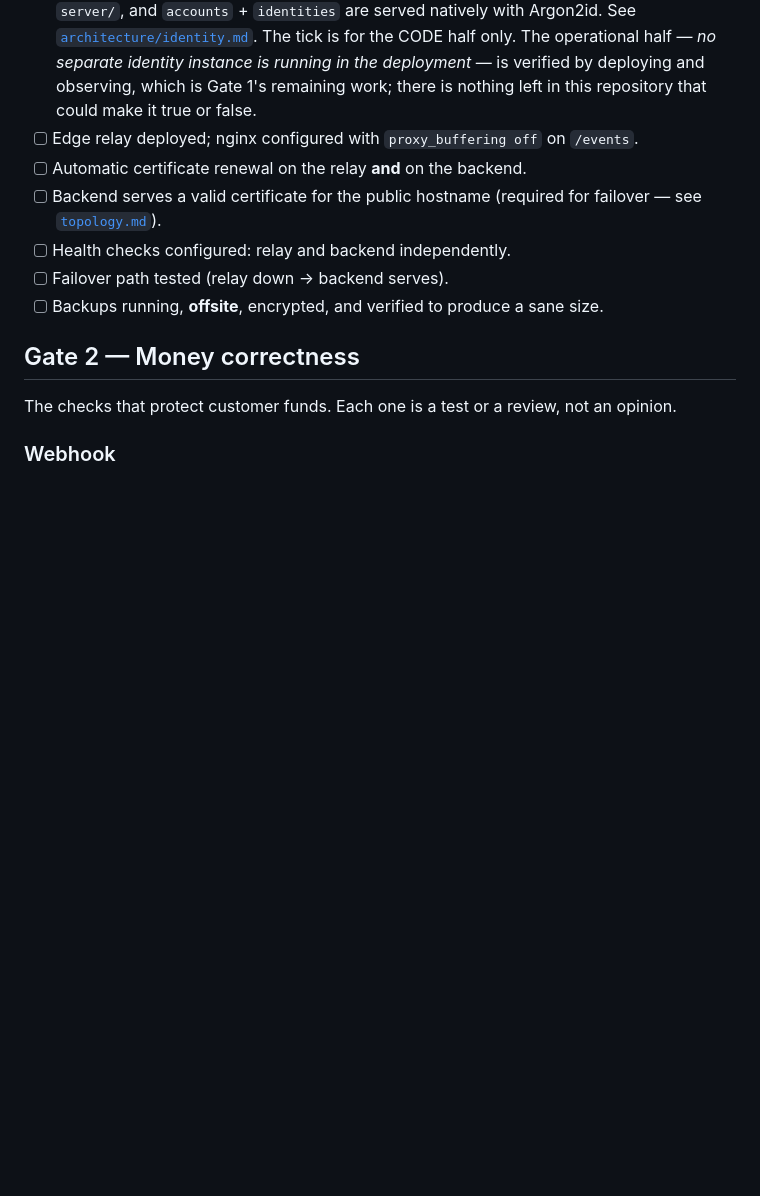
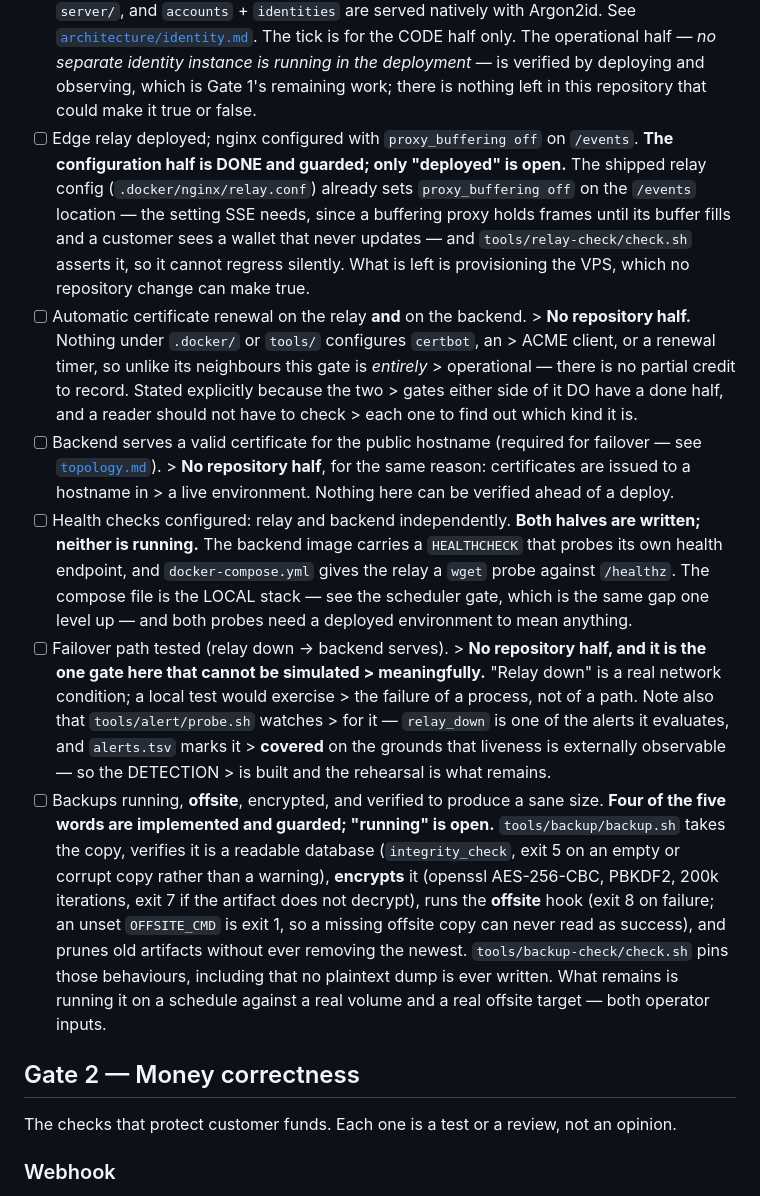
Before and after one commit to kardelitaitu/apikita, a Markdown page: docs/launch-checklist.md, the part around the change. GitHub-like rendering; blank space fills up the shorter version.

Commit message:
docs(checklist): six gates that did not say which half was already done
Gates 1-3's deployment rows were six bare `[ ]` lines with no sub-note, standing directly
below the identity gate that DOES distinguish its halves ("The tick is for the CODE half
only. The operational half ... is verified by deploying and observing"). A reader could not
tell which of the six had a finished repository half and which were purely operational.

MEASURED, and every claim below is verified rather than asserted:

  L69 relay / proxy_buffering off  -> config DONE + guarded by relay-check; only "deployed" is open
  L70 certificate renewal          -> NO repository half (no certbot/acme/renewal anywhere)
  L71 backend certificate          -> NO repository half (certificates are issued live)
  L73 health checks                -> both probes WRITTEN (backend HEALTHCHECK, relay wget); neither running
  L74 failover tested              -> NO repository half; DETECTION exists (relay_down, alerts.tsv "covered")
  L75 backups offsite/encrypted    -> four of five words implemented + guarded; "running" is open

So two gates are purely operational (now stated, so a reader does not have to check each one),
and three have substantial done halves that were invisible.

THE L75 NOTE IS THE ONE WORTH READING. The gate says "backups running, offsite, encrypted, and
verified to produce a sane size" - five words. `tools/backup/backup.sh` implements four:
integrity_check on the copy (exit 5 on an empty or corrupt file, a FAILURE rather than a
warning), openssl AES-256-CBC with PBKDF2 at 200k iterations (exit 7 if the artifact does not
decrypt back), the OFFSITE_CMD hook (exit 8 on failure, and an UNSET hook is exit 1 so a
missing offsite copy can never read as success), and pruning that never removes the newest.
`tools/backup-check/check.sh` pins all of it. Only "running" - a schedule, a real volume, a
real offsite target - is an operator input.

Gate list unchanged at 40 checked / 18 unchecked: these are notes, not ticks. A gate whose
repository half is done is still not a gate that is met.

631 tests pass; website 193/0/0; doc guards pass; all nine tool checks exit 0.

```diff
--- a/docs/launch-checklist.md
+++ b/docs/launch-checklist.md
@@ -67,12 +67,45 @@ recoverable.
       and observing, which is Gate 1's remaining work; there is nothing left in
       this repository that could make it true or false.
 - [ ] Edge relay deployed; nginx configured with `proxy_buffering off` on `/events`.
+      **The configuration half is DONE and guarded; only "deployed" is open.** The shipped
+      relay config (`.docker/nginx/relay.conf`) already sets `proxy_buffering off` on the
+      `/events` location — the setting SSE needs, since a buffering proxy holds frames until
+      its buffer fills and a customer sees a wallet that never updates — and
+      `tools/relay-check/check.sh` asserts it, so it cannot regress silently. What is left is
+      provisioning the VPS, which no repository change can make true.
 - [ ] Automatic certificate renewal on the relay **and** on the backend.
+      > **No repository half.** Nothing under `.docker/` or `tools/` configures `certbot`, an
+      > ACME client, or a renewal timer, so unlike its neighbours this gate is *entirely*
+      > operational — there is no partial credit to record. Stated explicitly because the two
+      > gates either side of it DO have a done half, and a reader should not have to check
+      > each one to find out which kind it is.
 - [ ] Backend serves a valid certificate for the public hostname (required for
       failover — see [`topology.md`](topology.md)).
+      > **No repository half**, for the same reason: certificates are issued to a hostname in
+      > a live environment. Nothing here can be verified ahead of a deploy.
 - [ ] Health checks configured: relay and backend independently.
+      **Both halves are written; neither is running.** The backend image carries a
+      `HEALTHCHECK` that probes its own health endpoint, and `docker-compose.yml` gives the
+      relay a `wget` probe against `/healthz`. The compose file is the LOCAL stack — see the
+      scheduler gate, which is the same gap one level up — and both probes need a deployed
+      environment to mean anything.
 - [ ] Failover path tested (relay down -> backend serves).
+      > **No repository half, and it is the one gate here that cannot be simulated
+      > meaningfully.** "Relay down" is a real network condition; a local test would exercise
+      > the failure of a process, not of a path. Note also that `tools/alert/probe.sh` watches
+      > for it — `relay_down` is one of the alerts it evaluates, and `alerts.tsv` marks it
+      > **covered** on the grounds that liveness is externally observable — so the DETECTION
+      > is built and the rehearsal is what remains.
 - [ ] Backups running, **offsite**, encrypted, and verified to produce a sane size.
+      **Four of the five words are implemented and guarded; "running" is open.**
+      `tools/backup/backup.sh` takes the copy, verifies it is a readable database
+      (`integrity_check`, exit 5 on an empty or corrupt copy rather than a warning),
+      **encrypts** it (openssl AES-256-CBC, PBKDF2, 200k iterations, exit 7 if the artifact
+      does not decrypt), runs the **offsite** hook (exit 8 on failure; an unset `OFFSITE_CMD`
+      is exit 1, so a missing offsite copy can never read as success), and prunes old
+      artifacts without ever removing the newest. `tools/backup-check/check.sh` pins those
+      behaviours, including that no plaintext dump is ever written. What remains is running it
+      on a schedule against a real volume and a real offsite target — both operator inputs.
 
 ## Gate 2 — Money correctness
 
```
